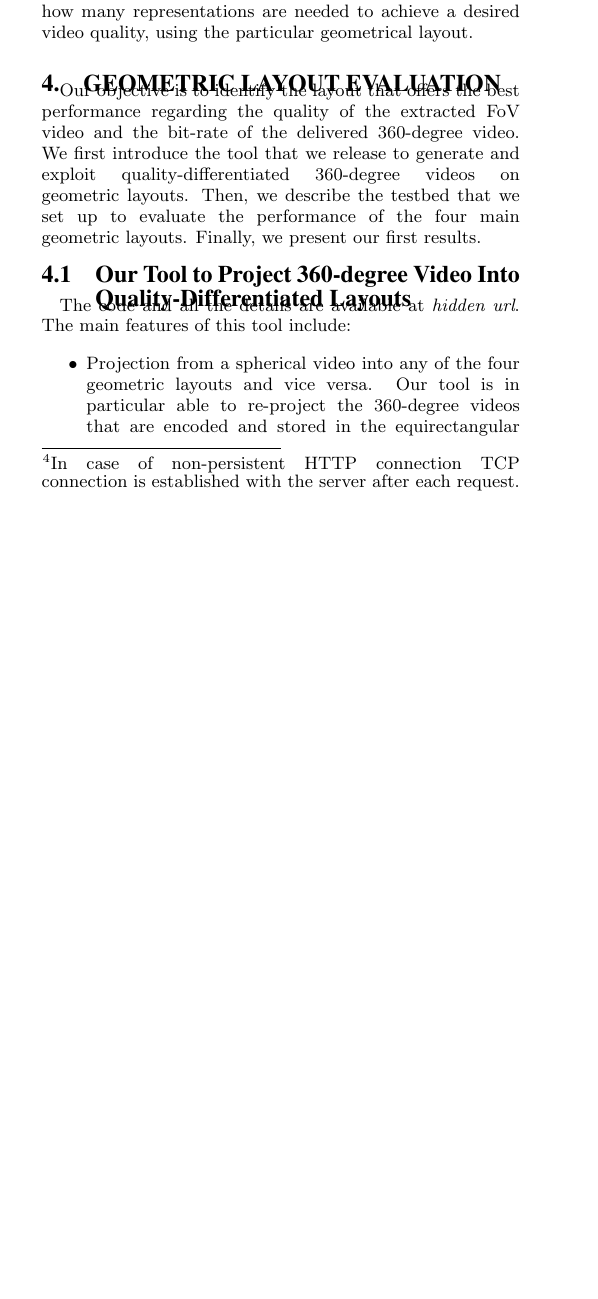
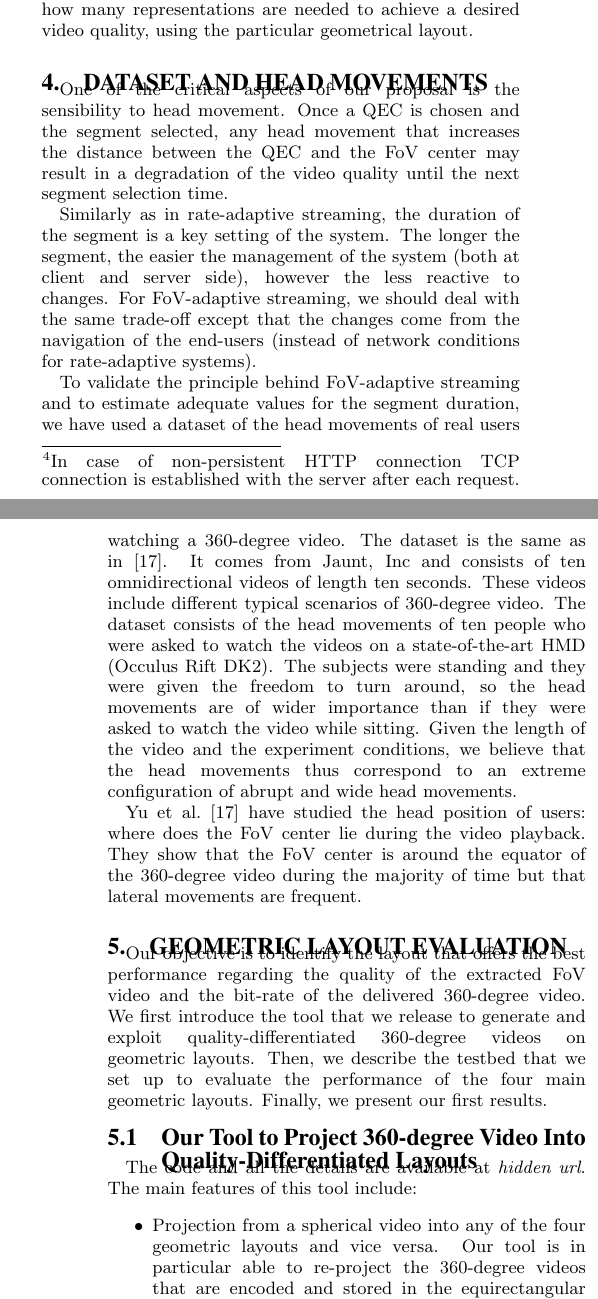
Before and after one commit to xmar/360Transformations, a LaTeX paper (academicPaper/mainACM.tex, which reads academicPaper/dataset.tex): part of one column of page 4 of 7 before the commit and two parts of the columns of pages 4 and 5 of 7 after it, the two joined at a grey line, cut so that both start at the same text, the shorter picture padded with empty space. Compiled offline with pdfLaTeX.

Commit message:
started the dataset section

```diff
--- /dev/null
+++ b/academicPaper/dataset.tex
@@ -0,0 +1,26 @@
+\section{Dataset and Head Movements}
+
+One of the critical aspects of our proposal is the sensibility to head movement. Once a QEC is chosen and the
+segment selected, any head movement that increases the distance between the QEC and the FoV center
+may result in a degradation of the video quality until the next segment selection time.
+
+Similarly as in rate-adaptive
+streaming, the duration of the segment is a key setting of the system. The longer the segment, the easier
+the management of the system (both at client and server side), however the less reactive to changes.
+For FoV-adaptive streaming, we should deal with the same trade-off except that the changes come from
+the navigation of the end-users (instead of network conditions for rate-adaptive systems).
+
+To validate the principle behind FoV-adaptive streaming and to estimate adequate values for
+the segment duration, we have used a dataset of the head movements of real users watching
+a 360-degree video. The dataset is the same as in~\cite{yu_framework_2015}. It comes from
+Jaunt, Inc and consists of ten omnidirectional videos of length ten seconds. These videos include
+different typical scenarios of 360-degree video. The dataset consists of the head movements of
+ten people who were asked to watch the videos on a state-of-the-art \ac{HMD} (Occulus Rift DK2).
+The subjects were standing and they were given the freedom to turn around, so the head movements
+are of wider importance than if they were asked to watch the video while sitting. Given the length of
+the video and the experiment conditions, we believe that the head movements thus correspond to
+an extreme configuration of abrupt and wide head movements.
+
+\citet{yu_framework_2015} have studied the head position of users: where does the FoV center lie
+during the video playback. They show that the FoV center is around the equator of the 360-degree video
+during the majority of time but that lateral movements are frequent.
```
Also changed, not shown: academicPaper/mainACM.tex (+2 -0 lines).
